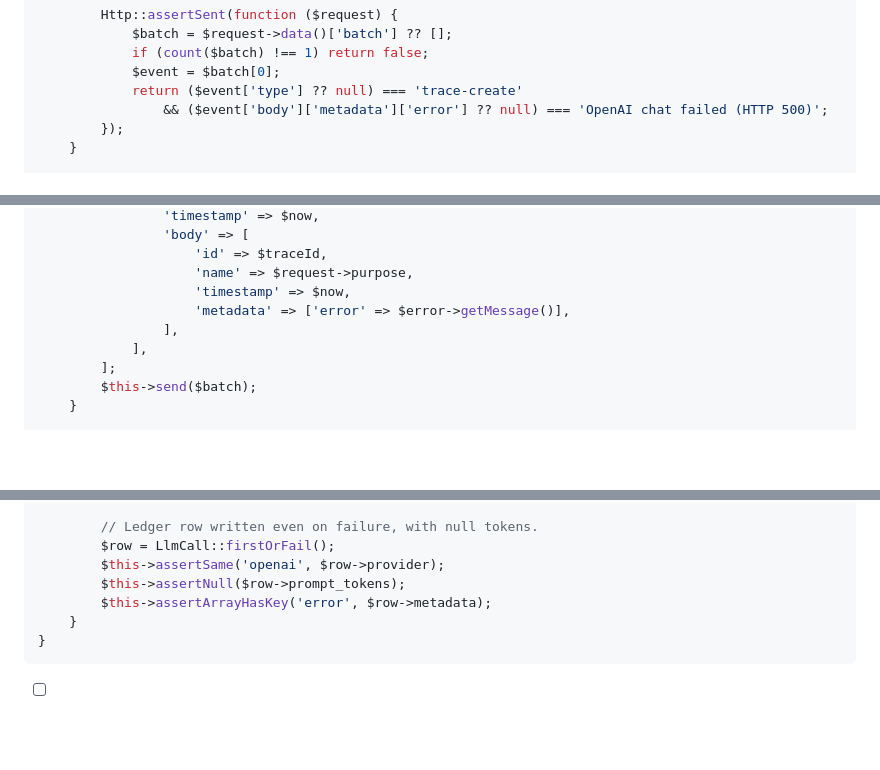
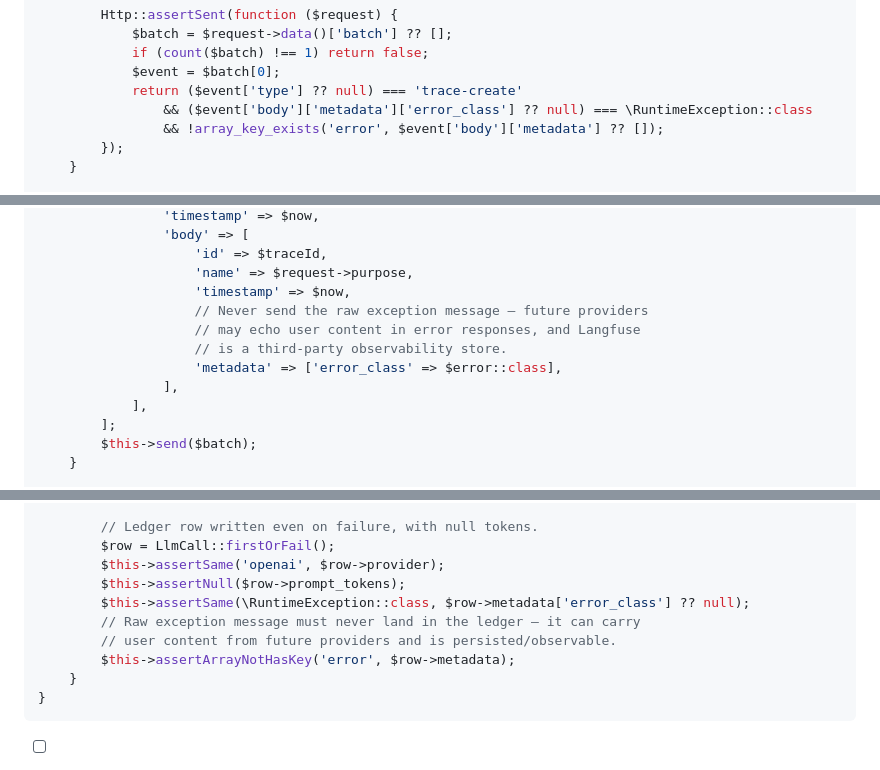
Before and after one commit to vkolotikov/hotel-tech-avatar, a Markdown page: docs/phases/phase-0-telemetry-llm-client.md, 3 parts joined by grey strips. Rendered like a GitHub page; blank space fills up the shorter version.

````diff
--- a/docs/phases/phase-0-telemetry-llm-client.md
+++ b/docs/phases/phase-0-telemetry-llm-client.md
@@ -763,7 +763,8 @@ class LangfuseTracerTest extends TestCase
             if (count($batch) !== 1) return false;
             $event = $batch[0];
             return ($event['type'] ?? null) === 'trace-create'
-                && ($event['body']['metadata']['error'] ?? null) === 'OpenAI chat failed (HTTP 500)';
+                && ($event['body']['metadata']['error_class'] ?? null) === \RuntimeException::class
+                && !array_key_exists('error', $event['body']['metadata'] ?? []);
         });
     }
 
@@ -876,7 +877,10 @@ final class LangfuseTracer implements TracerInterface
                     'id' => $traceId,
                     'name' => $request->purpose,
                     'timestamp' => $now,
-                    'metadata' => ['error' => $error->getMessage()],
+                    // Never send the raw exception message — future providers
+                    // may echo user content in error responses, and Langfuse
+                    // is a third-party observability store.
+                    'metadata' => ['error_class' => $error::class],
                 ],
             ],
         ];
@@ -1130,7 +1134,10 @@ class LlmClientTest extends TestCase
         $row = LlmCall::firstOrFail();
         $this->assertSame('openai', $row->provider);
         $this->assertNull($row->prompt_tokens);
-        $this->assertArrayHasKey('error', $row->metadata);
+        $this->assertSame(\RuntimeException::class, $row->metadata['error_class'] ?? null);
+        // Raw exception message must never land in the ledger — it can carry
+        // user content from future providers and is persisted/observable.
+        $this->assertArrayNotHasKey('error', $row->metadata);
     }
 }
 ```
````
Also changed, not shown: other parts of docs/phases/phase-0-telemetry-llm-client.md (+23 -5 lines).
